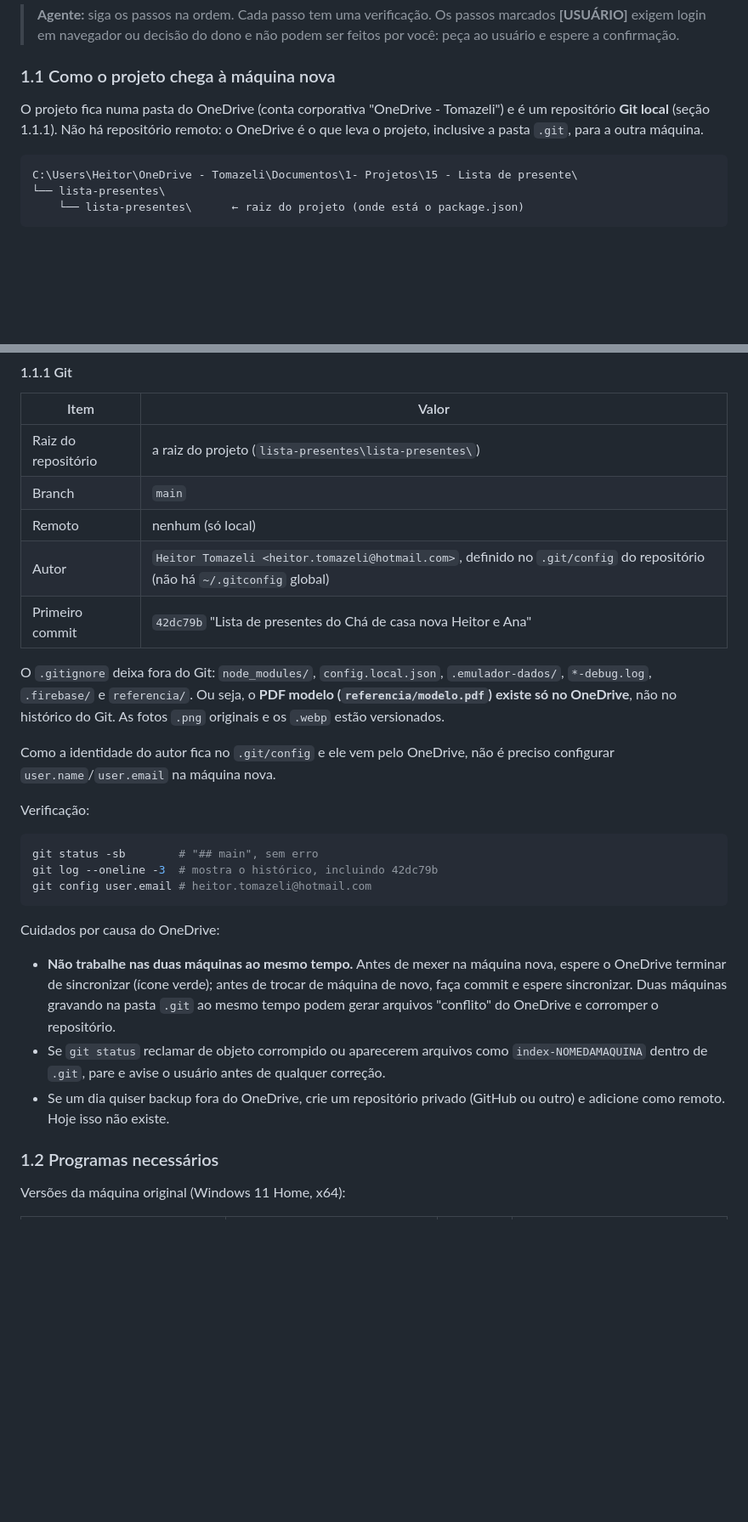
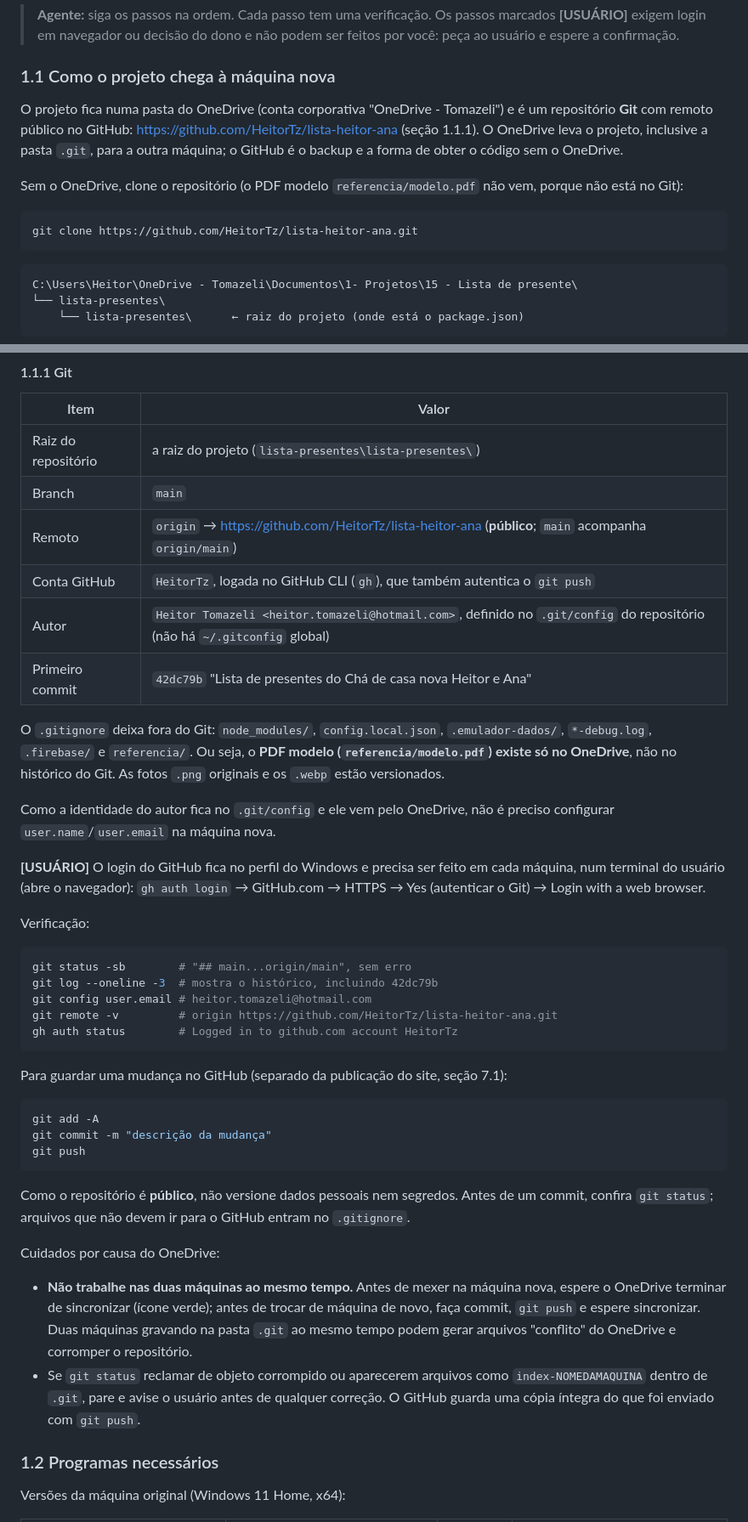
Before and after one commit to HeitorTz/lista-heitor-ana, a Markdown page: DOCUMENTACAO-TECNICA.md, 2 parts joined by grey strips. Shown at 85% size. Rendered like a GitHub page; blank space fills up the shorter version.

Commit message:
Documenta o remoto no GitHub e o GitHub CLI
Co-Authored-By: Claude Opus 5.5 <noreply@anthropic.com>

````diff
--- a/DOCUMENTACAO-TECNICA.md
+++ b/DOCUMENTACAO-TECNICA.md
@@ -20,7 +20,13 @@ Documentos relacionados, na mesma pasta:
 
 ### 1.1 Como o projeto chega à máquina nova
 
-O projeto fica numa pasta do OneDrive (conta corporativa "OneDrive - Tomazeli") e é um repositório **Git local** (seção 1.1.1). Não há repositório remoto: o OneDrive é o que leva o projeto, inclusive a pasta `.git`, para a outra máquina.
+O projeto fica numa pasta do OneDrive (conta corporativa "OneDrive - Tomazeli") e é um repositório **Git** com remoto público no GitHub: https://github.com/HeitorTz/lista-heitor-ana (seção 1.1.1). O OneDrive leva o projeto, inclusive a pasta `.git`, para a outra máquina; o GitHub é o backup e a forma de obter o código sem o OneDrive.
+
+Sem o OneDrive, clone o repositório (o PDF modelo `referencia/modelo.pdf` não vem, porque não está no Git):
+
+```powershell
+git clone https://github.com/HeitorTz/lista-heitor-ana.git
+```
 
 ```
 C:\Users\Heitor\OneDrive - Tomazeli\Documentos\1- Projetos\15 - Lista de presente\
@@ -45,7 +51,8 @@ Test-Path package.json, firebase.json, firestore.rules, dados\itens.json, js\app
 |---|---|
 | Raiz do repositório | a raiz do projeto (`lista-presentes\lista-presentes\`) |
 | Branch | `main` |
-| Remoto | nenhum (só local) |
+| Remoto | `origin` → https://github.com/HeitorTz/lista-heitor-ana (**público**; `main` acompanha `origin/main`) |
+| Conta GitHub | `HeitorTz`, logada no GitHub CLI (`gh`), que também autentica o `git push` |
 | Autor | `Heitor Tomazeli <heitor.tomazeli@hotmail.com>`, definido no `.git/config` do repositório (não há `~/.gitconfig` global) |
 | Primeiro commit | `42dc79b` "Lista de presentes do Chá de casa nova Heitor e Ana" |
 
@@ -53,18 +60,31 @@ O `.gitignore` deixa fora do Git: `node_modules/`, `config.local.json`, `.emulad
 
 Como a identidade do autor fica no `.git/config` e ele vem pelo OneDrive, não é preciso configurar `user.name`/`user.email` na máquina nova.
 
+**[USUÁRIO]** O login do GitHub fica no perfil do Windows e precisa ser feito em cada máquina, num terminal do usuário (abre o navegador): `gh auth login` → GitHub.com → HTTPS → Yes (autenticar o Git) → Login with a web browser.
+
 Verificação:
 
 ```powershell
-git status -sb        # "## main", sem erro
+git status -sb        # "## main...origin/main", sem erro
 git log --oneline -3  # mostra o histórico, incluindo 42dc79b
 git config user.email # heitor.tomazeli@hotmail.com
+git remote -v         # origin https://github.com/HeitorTz/lista-heitor-ana.git
+gh auth status        # Logged in to github.com account HeitorTz
 ```
 
+Para guardar uma mudança no GitHub (separado da publicação do site, seção 7.1):
+
+```powershell
+git add -A
+git commit -m "descrição da mudança"
+git push
+```
+
+Como o repositório é **público**, não versione dados pessoais nem segredos. Antes de um commit, confira `git status`; arquivos que não devem ir para o GitHub entram no `.gitignore`.
+
 Cuidados por causa do OneDrive:
-- **Não trabalhe nas duas máquinas ao mesmo tempo.** Antes de mexer na máquina nova, espere o OneDrive terminar de sincronizar (ícone verde); antes de trocar de máquina de novo, faça commit e espere sincronizar. Duas máquinas gravando na pasta `.git` ao mesmo tempo podem gerar arquivos "conflito" do OneDrive e corromper o repositório.
-- Se `git status` reclamar de objeto corrompido ou aparecerem arquivos como `index-NOMEDAMAQUINA` dentro de `.git`, pare e avise o usuário antes de qualquer correção.
-- Se um dia quiser backup fora do OneDrive, crie um repositório privado (GitHub ou outro) e adicione como remoto. Hoje isso não existe.
+- **Não trabalhe nas duas máquinas ao mesmo tempo.** Antes de mexer na máquina nova, espere o OneDrive terminar de sincronizar (ícone verde); antes de trocar de máquina de novo, faça commit, `git push` e espere sincronizar. Duas máquinas gravando na pasta `.git` ao mesmo tempo podem gerar arquivos "conflito" do OneDrive e corromper o repositório.
+- Se `git status` reclamar de objeto corrompido ou aparecerem arquivos como `index-NOMEDAMAQUINA` dentro de `.git`, pare e avise o usuário antes de qualquer correção. O GitHub guarda uma cópia íntegra do que foi enviado com `git push`.
 
 ### 1.2 Programas necessários
 
````
Also changed, not shown: other parts of DOCUMENTACAO-TECNICA.md (+8 -1 lines).
